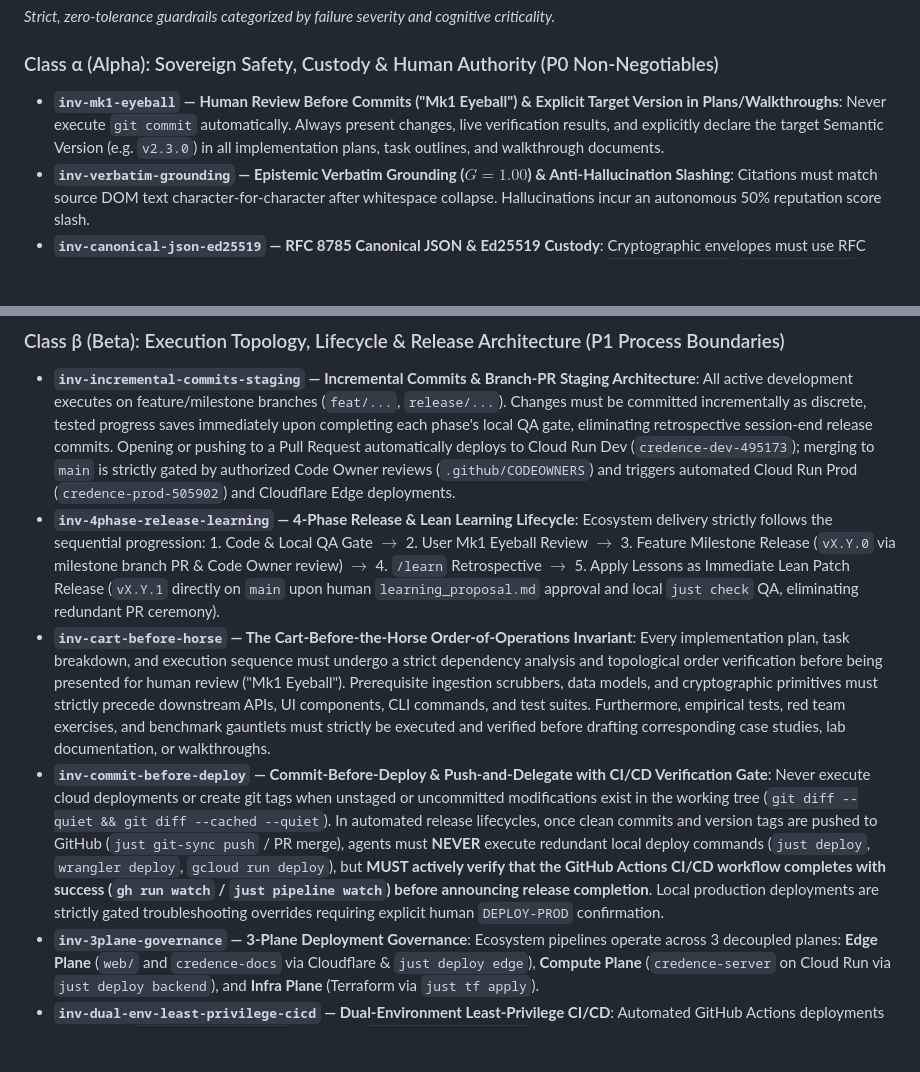
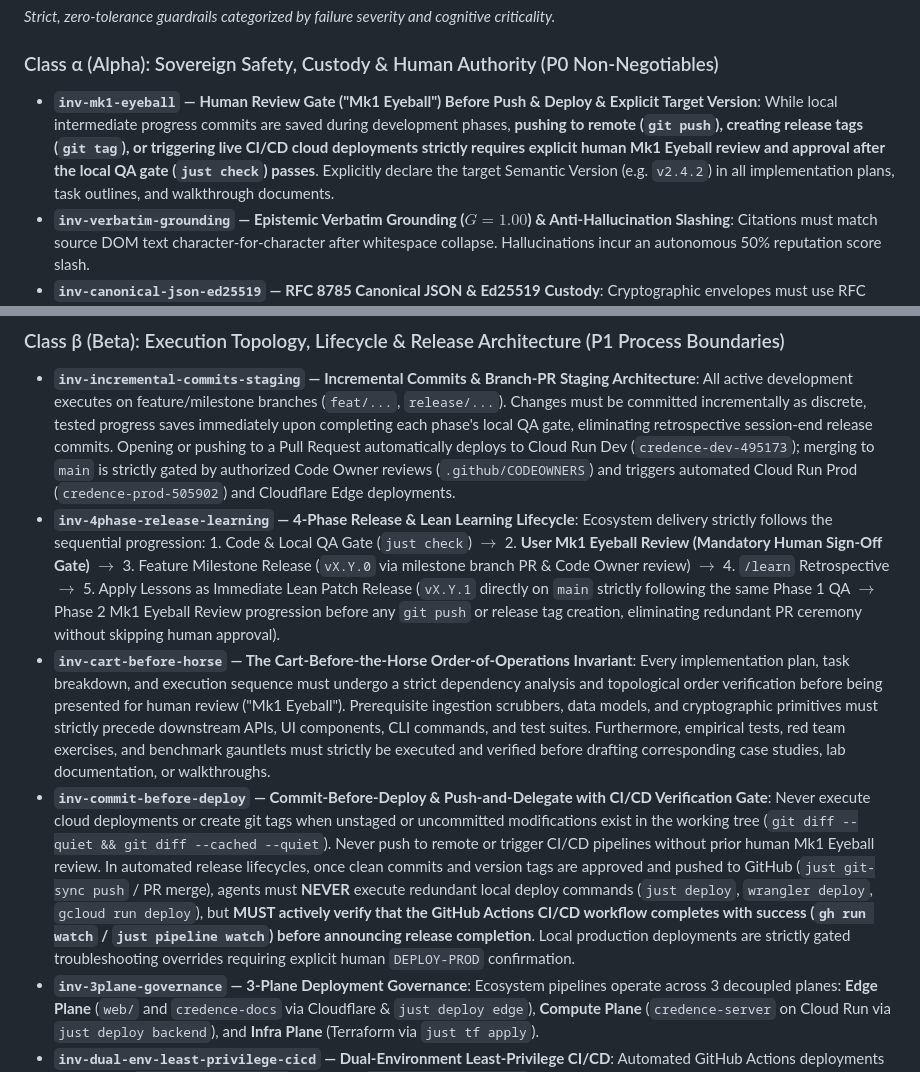
Before and after one commit to artibyrd/credence-docs, a Markdown page: AGENTS.md, 2 parts joined by grey strips. GitHub-like rendering; blank space fills up the shorter version.

Commit message:
docs(governance): sync AGENTS.md with human review gate before push and deploy

```diff
--- a/AGENTS.md
+++ b/AGENTS.md
@@ -8,7 +8,7 @@ Welcome to the **Credence** codebase (`/home/pendragon/Projects/credence`).
 *Strict, zero-tolerance guardrails categorized by failure severity and cognitive criticality.*
 
 ### Class α (Alpha): Sovereign Safety, Custody & Human Authority (P0 Non-Negotiables)
-- **`inv-mk1-eyeball` — Human Review Before Commits ("Mk1 Eyeball") & Explicit Target Version in Plans/Walkthroughs**: Never execute `git commit` automatically. Always present changes, live verification results, and explicitly declare the target Semantic Version (e.g. `v2.3.0`) in all implementation plans, task outlines, and walkthrough documents.
+- **`inv-mk1-eyeball` — Human Review Gate ("Mk1 Eyeball") Before Push & Deploy & Explicit Target Version**: While local intermediate progress commits are saved during development phases, **pushing to remote (`git push`), creating release tags (`git tag`), or triggering live CI/CD cloud deployments strictly requires explicit human Mk1 Eyeball review and approval after the local QA gate (`just check`) passes**. Explicitly declare the target Semantic Version (e.g. `v2.4.2`) in all implementation plans, task outlines, and walkthrough documents.
 - **`inv-verbatim-grounding` — Epistemic Verbatim Grounding ($G=1.00$) & Anti-Hallucination Slashing**: Citations must match source DOM text character-for-character after whitespace collapse. Hallucinations incur an autonomous 50% reputation score slash.
 - **`inv-canonical-json-ed25519` — RFC 8785 Canonical JSON & Ed25519 Custody**: Cryptographic envelopes must use RFC 8785 canonical bytes with UTC timestamps. Any alteration to signed payload fields (`suspicion_score`, `classification`, `content_sha256`) immediately invalidates Ed25519 verification.
 - **`inv-untrusted-ingestion` — Untrusted Ingestion Boundary & Network Defense**: Reject cloud metadata (`169.254.169.254`, `metadata.google.internal`), loopback (`127.0.0.1`), and RFC 1918 private subnets unless running hermetic local fixtures (`allow_local=True`). XML parsers must reject `<!DOCTYPE` / `<!ENTITY>` declarations (Billion Laughs defense). External LLM inputs must be enclosed in `<untrusted_source_text>` containers.
@@ -16,9 +16,9 @@ Welcome to the **Credence** codebase (`/home/pendragon/Projects/credence`).
 
 ### Class β (Beta): Execution Topology, Lifecycle & Release Architecture (P1 Process Boundaries)
 - **`inv-incremental-commits-staging` — Incremental Commits & Branch-PR Staging Architecture**: All active development executes on feature/milestone branches (`feat/...`, `release/...`). Changes must be committed incrementally as discrete, tested progress saves immediately upon completing each phase's local QA gate, eliminating retrospective session-end release commits. Opening or pushing to a Pull Request automatically deploys to Cloud Run Dev (`credence-dev-495173`); merging to `main` is strictly gated by authorized Code Owner reviews (`.github/CODEOWNERS`) and triggers automated Cloud Run Prod (`credence-prod-505902`) and Cloudflare Edge deployments.
-- **`inv-4phase-release-learning` — 4-Phase Release & Lean Learning Lifecycle**: Ecosystem delivery strictly follows the sequential progression: 1. Code & Local QA Gate $\rightarrow$ 2. User Mk1 Eyeball Review $\rightarrow$ 3. Feature Milestone Release (`vX.Y.0` via milestone branch PR & Code Owner review) $\rightarrow$ 4. `/learn` Retrospective $\rightarrow$ 5. Apply Lessons as Immediate Lean Patch Release (`vX.Y.1` directly on `main` upon human `learning_proposal.md` approval and local `just check` QA, eliminating redundant PR ceremony).
+- **`inv-4phase-release-learning` — 4-Phase Release & Lean Learning Lifecycle**: Ecosystem delivery strictly follows the sequential progression: 1. Code & Local QA Gate (`just check`) $\rightarrow$ 2. **User Mk1 Eyeball Review (Mandatory Human Sign-Off Gate)** $\rightarrow$ 3. Feature Milestone Release (`vX.Y.0` via milestone branch PR & Code Owner review) $\rightarrow$ 4. `/learn` Retrospective $\rightarrow$ 5. Apply Lessons as Immediate Lean Patch Release (`vX.Y.1` directly on `main` strictly following the same Phase 1 QA $\rightarrow$ Phase 2 Mk1 Eyeball Review progression before any `git push` or release tag creation, eliminating redundant PR ceremony without skipping human approval).
 - **`inv-cart-before-horse` — The Cart-Before-the-Horse Order-of-Operations Invariant**: Every implementation plan, task breakdown, and execution sequence must undergo a strict dependency analysis and topological order verification before being presented for human review ("Mk1 Eyeball"). Prerequisite ingestion scrubbers, data models, and cryptographic primitives must strictly precede downstream APIs, UI components, CLI commands, and test suites. Furthermore, empirical tests, red team exercises, and benchmark gauntlets must strictly be executed and verified before drafting corresponding case studies, lab documentation, or walkthroughs.
-- **`inv-commit-before-deploy` — Commit-Before-Deploy & Push-and-Delegate with CI/CD Verification Gate**: Never execute cloud deployments or create git tags when unstaged or uncommitted modifications exist in the working tree (`git diff --quiet && git diff --cached --quiet`). In automated release lifecycles, once clean commits and version tags are pushed to GitHub (`just git-sync push` / PR merge), agents must **NEVER** execute redundant local deploy commands (`just deploy`, `wrangler deploy`, `gcloud run deploy`), but **MUST actively verify that the GitHub Actions CI/CD workflow completes with success (`gh run watch` / `just pipeline watch`) before announcing release completion**. Local production deployments are strictly gated troubleshooting overrides requiring explicit human `DEPLOY-PROD` confirmation.
+- **`inv-commit-before-deploy` — Commit-Before-Deploy & Push-and-Delegate with CI/CD Verification Gate**: Never execute cloud deployments or create git tags when unstaged or uncommitted modifications exist in the working tree (`git diff --quiet && git diff --cached --quiet`). Never push to remote or trigger CI/CD pipelines without prior human Mk1 Eyeball review. In automated release lifecycles, once clean commits and version tags are approved and pushed to GitHub (`just git-sync push` / PR merge), agents must **NEVER** execute redundant local deploy commands (`just deploy`, `wrangler deploy`, `gcloud run deploy`), but **MUST actively verify that the GitHub Actions CI/CD workflow completes with success (`gh run watch` / `just pipeline watch`) before announcing release completion**. Local production deployments are strictly gated troubleshooting overrides requiring explicit human `DEPLOY-PROD` confirmation.
 - **`inv-3plane-governance` — 3-Plane Deployment Governance**: Ecosystem pipelines operate across 3 decoupled planes: **Edge Plane** (`web/` and `credence-docs` via Cloudflare & `just deploy edge`), **Compute Plane** (`credence-server` on Cloud Run via `just deploy backend`), and **Infra Plane** (Terraform via `just tf apply`).
 - **`inv-dual-env-least-privilege-cicd` — Dual-Environment Least-Privilege CI/CD**: Automated GitHub Actions deployments across Dev (`credence-dev-495173`) and Prod (`credence-prod-505902`) strictly use keyless Workload Identity Federation with `permissions: { id-token: write }`, repository attribute conditions (`assertion.repository == 'artibyrd/credence'`), granular least-privilege roles (`roles/run.developer`, `roles/cloudbuild.builds.builder`), and resource-scoped `serviceAccountUser` bindings, verified via shift-left contract tests (`tests/test_ci_cd_workflows.py`).
 - **`inv-hermetic-unit-tests` — Hermetic Unit Test Isolation & Zero-Browser CI**: Unit tests (`@pytest.mark.unit`) must execute purely in-memory in <35s with zero browser runtimes (Playwright), background daemons, or network calls. Never inject OS package managers (`apt-get`, `playwright install --with-deps`) into CI/CD workflows to satisfy unit tests. All tests requiring browsers belong strictly in `@pytest.mark.integration` or `@pytest.mark.e2e`.
```
